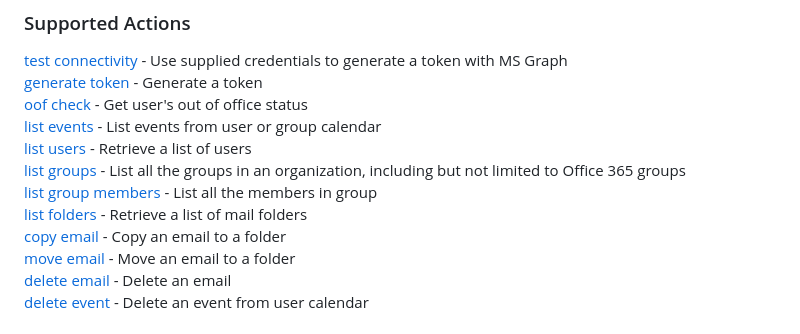
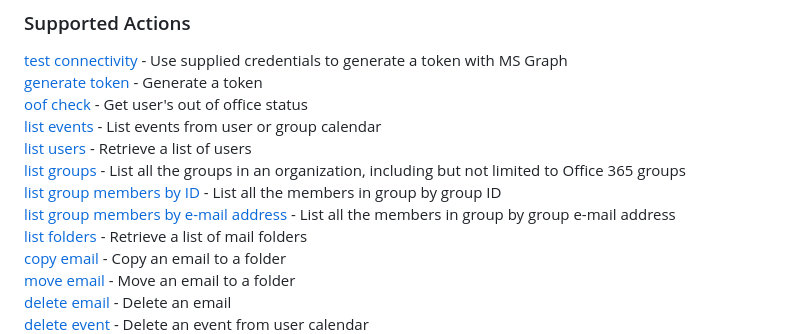
Before and after one commit to splunk-soar-connectors/msgraphforoffice365, a Markdown page: README.md, the part around the change. GitHub-like rendering.

Commit message:
adding new action to README.md

```diff
--- a/README.md
+++ b/README.md
@@ -311,7 +311,8 @@ VARIABLE | REQUIRED | TYPE | DESCRIPTION
 [list events](#action-list-events) - List events from user or group calendar
 [list users](#action-list-users) - Retrieve a list of users
 [list groups](#action-list-groups) - List all the groups in an organization, including but not limited to Office 365 groups
-[list group members](#action-list-group-members) - List all the members in group
+[list group members by ID](#action-list-group-members-by-id) - List all the members in group by group ID
+[list group members by e-mail address](#action-list-group-members-by-e-mail-address) - List all the members in group by group e-mail address
 [list folders](#action-list-folders) - Retrieve a list of mail folders
 [copy email](#action-copy-email) - Copy an email to a folder
 [move email](#action-move-email) - Move an email to a folder
```
